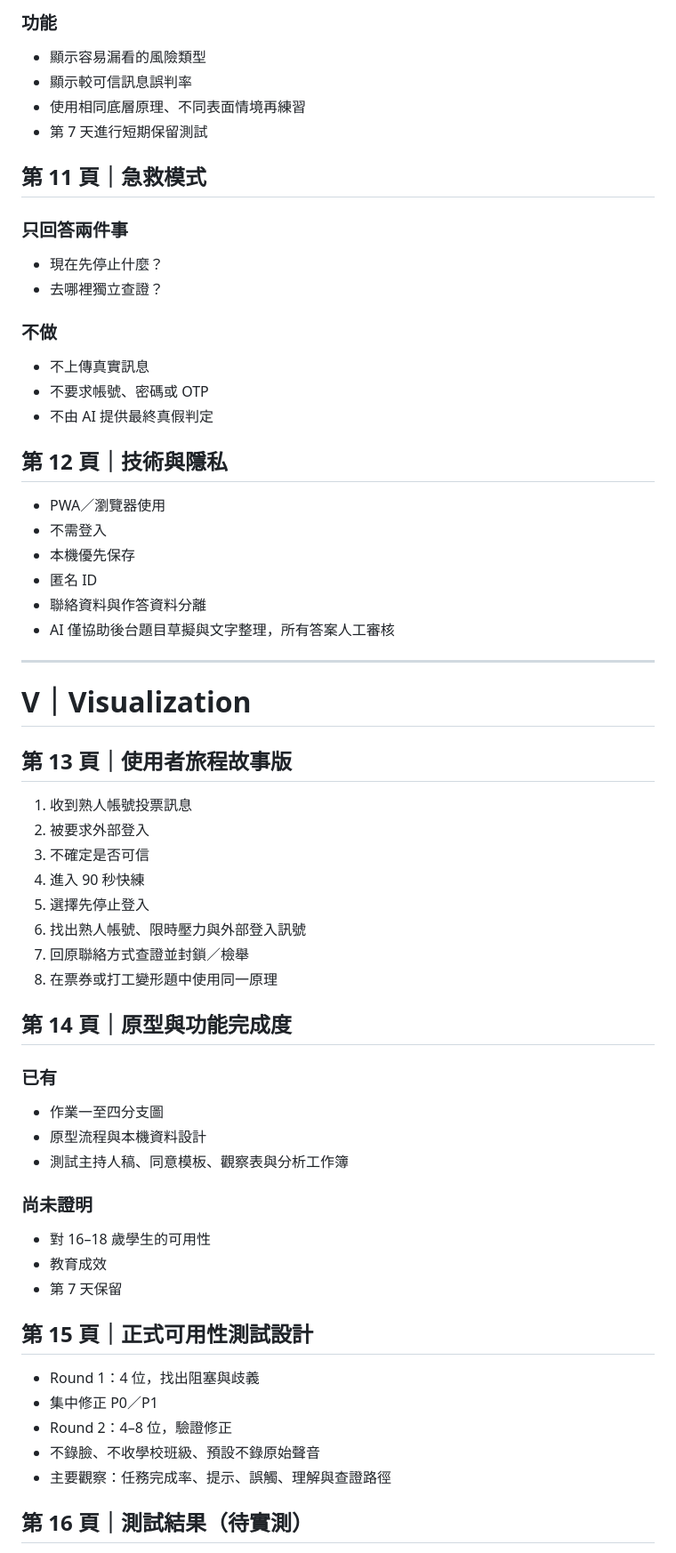
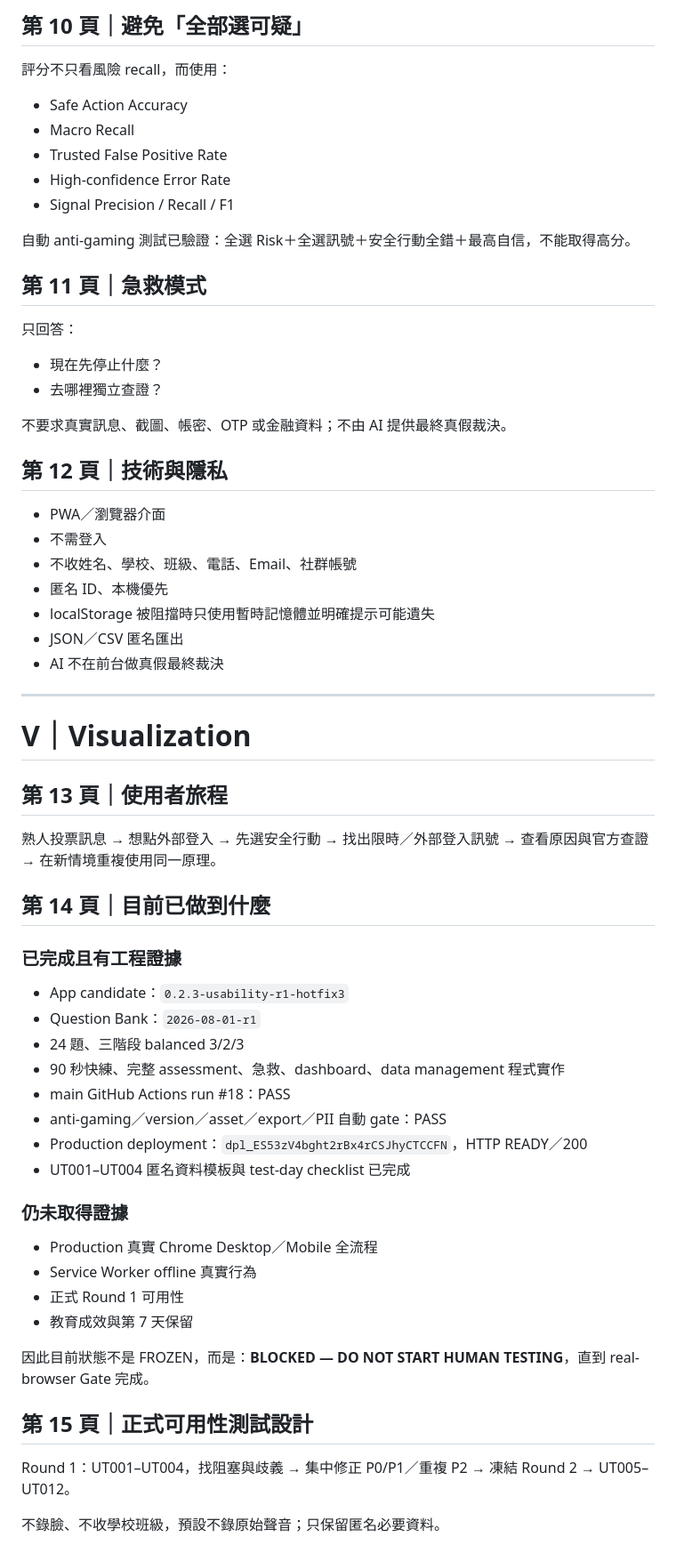
Before and after one commit to kodlbegiko/Signalsafe, a Markdown page: docs/competition/SEMIFINAL_DECK_DRAFT_ANSVA.md, the part around one of its changes. Shown at 89% size. GitHub-like rendering.

Commit message:
docs: prefill semifinal deck with verified engineering evidence

```diff
--- a/docs/competition/SEMIFINAL_DECK_DRAFT_ANSVA.md
+++ b/docs/competition/SEMIFINAL_DECK_DRAFT_ANSVA.md
@@ -131,64 +96,66 @@ SignalSafe：防詐決策訓練系統
 
-### 功能
-- 顯示容易漏看的風險類型
-- 顯示較可信訊息誤判率
-- 使用相同底層原理、不同表面情境再練習
-- 第 7 天進行短期保留測試
+## 第 10 頁｜避免「全部選可疑」
+
+評分不只看風險 recall，而使用：
+- Safe Action Accuracy
+- Macro Recall
+- Trusted False Positive Rate
+- High-confidence Error Rate
+- Signal Precision / Recall / F1
+
+自動 anti-gaming 測試已驗證：全選 Risk＋全選訊號＋安全行動全錯＋最高自信，不能取得高分。
 
 ## 第 11 頁｜急救模式
 
-### 只回答兩件事
+只回答：
 - 現在先停止什麼？
 - 去哪裡獨立查證？
 
-### 不做
-- 不上傳真實訊息
-- 不要求帳號、密碼或 OTP
-- 不由 AI 提供最終真假判定
+不要求真實訊息、截圖、帳密、OTP 或金融資料；不由 AI 提供最終真假裁決。
 
 ## 第 12 頁｜技術與隱私
 
-- PWA／瀏覽器使用
+- PWA／瀏覽器介面
 - 不需登入
-- 本機優先保存
-- 匿名 ID
-- 聯絡資料與作答資料分離
-- AI 僅協助後台題目草擬與文字整理，所有答案人工審核
+- 不收姓名、學校、班級、電話、Email、社群帳號
+- 匿名 ID、本機優先
+- localStorage 被阻擋時只使用暫時記憶體並明確提示可能遺失
+- JSON／CSV 匿名匯出
+- AI 不在前台做真假最終裁決
 
 ---
 
 # V｜Visualization
 
-## 第 13 頁｜使用者旅程故事版
+## 第 13 頁｜使用者旅程
 
-1. 收到熟人帳號投票訊息
-2. 被要求外部登入
-3. 不確定是否可信
-4. 進入 90 秒快練
-5. 選擇先停止登入
-6. 找出熟人帳號、限時壓力與外部登入訊號
-7. 回原聯絡方式查證並封鎖／檢舉
-8. 在票券或打工變形題中使用同一原理
+熟人投票訊息 → 想點外部登入 → 先選安全行動 → 找出限時／外部登入訊號 → 查看原因與官方查證 → 在新情境重複使用同一原理。
 
-## 第 14 頁｜原型與功能完成度
+## 第 14 頁｜目前已做到什麼
 
-### 已有
-- 作業一至四分支圖
-- 原型流程與本機資料設計
-- 測試主持人稿、同意模板、觀察表與分析工作簿
+### 已完成且有工程證據
 
-### 尚未證明
-- 對 16–18 歲學生的可用性
-- 教育成效
-- 第 7 天保留
+- App candidate：`0.2.3-usability-r1-hotfix3`
+- Question Bank：`2026-08-01-r1`
+- 24 題、三階段 balanced 3/2/3
+- 90 秒快練、完整 assessment、急救、dashboard、data management 程式實作
+- main GitHub Actions run #18：PASS
+- anti-gaming／version／asset／export／PII 自動 gate：PASS
+- Production deployment：`dpl_ES53zV4bght2rBx4rCSJhyCTCCFN`，HTTP READY／200
+- UT001–UT004 匿名資料模板與 test-day checklist 已完成
+
+### 仍未取得證據
+
+- Production 真實 Chrome Desktop／Mobile 全流程
+- Service Worker offline 真實行為
+- 正式 Round 1 可用性
+- 教育成效與第 7 天保留
+
+因此目前狀態不是 FROZEN，而是：**BLOCKED — DO NOT START HUMAN TESTING**，直到 real-browser Gate 完成。
 
 ## 第 15 頁｜正式可用性測試設計
 
-- Round 1：4 位，找出阻塞與歧義
-- 集中修正 P0／P1
-- Round 2：4–8 位，驗證修正
-- 不錄臉、不收學校班級、預設不錄原始聲音
-- 主要觀察：任務完成率、提示、誤觸、理解與查證路徑
+Round 1：UT001–UT004，找阻塞與歧義 → 集中修正 P0/P1／重複 P2 → 凍結 Round 2 → UT005–UT012。
 
-## 第 16 頁｜測試結果（待實測）
+不錄臉、不收學校班級，預設不錄原始聲音；只保留匿名必要資料。
 
```
Also changed, not shown: other parts of docs/competition/SEMIFINAL_DECK_DRAFT_ANSVA.md (+60 -94 lines).
